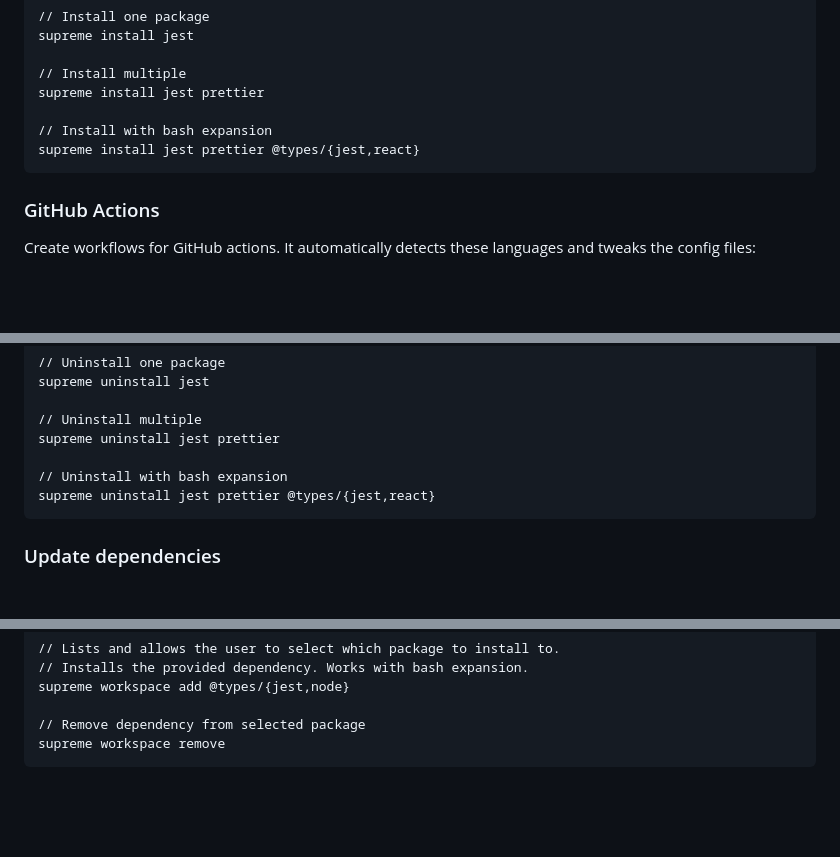
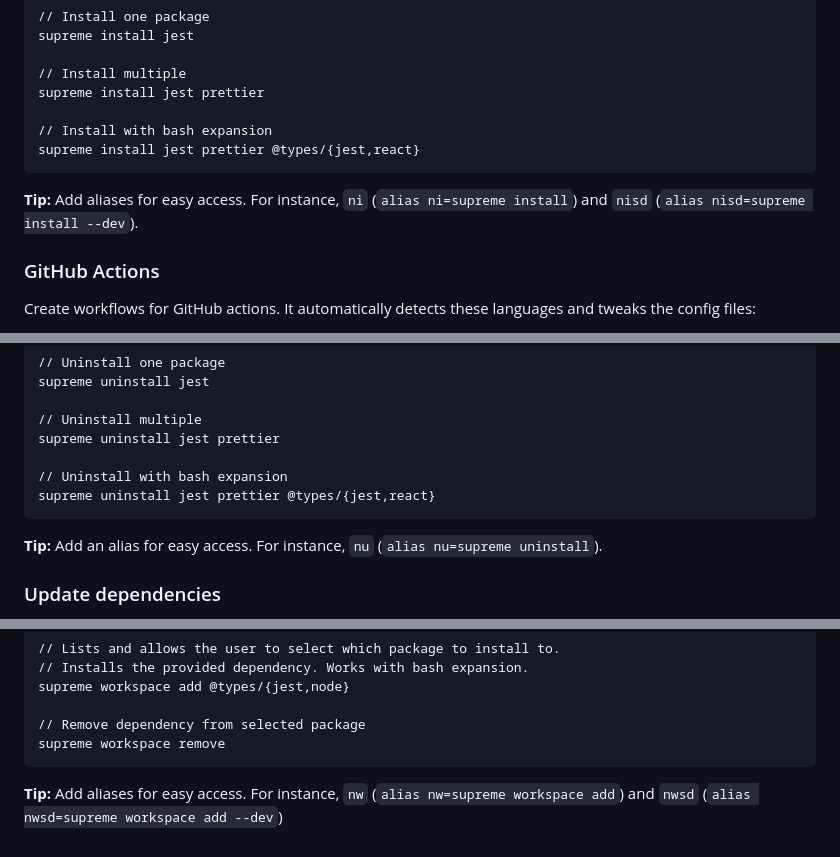
Before and after one commit to opendevtools/supreme, a Markdown page: README.md, 3 parts joined by grey strips. GitHub-like rendering; blank space fills up the shorter version.

Commit message:
docs: add alias tips to readme [skip ci]

````diff
--- a/README.md
+++ b/README.md
@@ -126,6 +126,8 @@ supreme install jest prettier
 supreme install jest prettier @types/{jest,react}
 ```
 
+**Tip:** Add aliases for easy access. For instance, `ni` (`alias ni=supreme install`) and `nisd` (`alias nisd=supreme install --dev`).
+
 ### GitHub Actions
 
 Create workflows for GitHub actions. It automatically detects these languages
@@ -211,6 +213,8 @@ supreme uninstall jest prettier
 supreme uninstall jest prettier @types/{jest,react}
 ```
 
+**Tip:** Add an alias for easy access. For instance, `nu` (`alias nu=supreme uninstall`).
+
 ### Update dependencies
 
 Update Node packages. Automatically selects `npm`, `yarn`, or `pnpm` depending on
@@ -238,3 +242,5 @@ supreme workspace add @types/{jest,node}
 // Remove dependency from selected package
 supreme workspace remove
 ```
+
+**Tip:** Add aliases for easy access. For instance, `nw` (`alias nw=supreme workspace add`) and `nwsd` (`alias nwsd=supreme workspace add --dev`)
````
